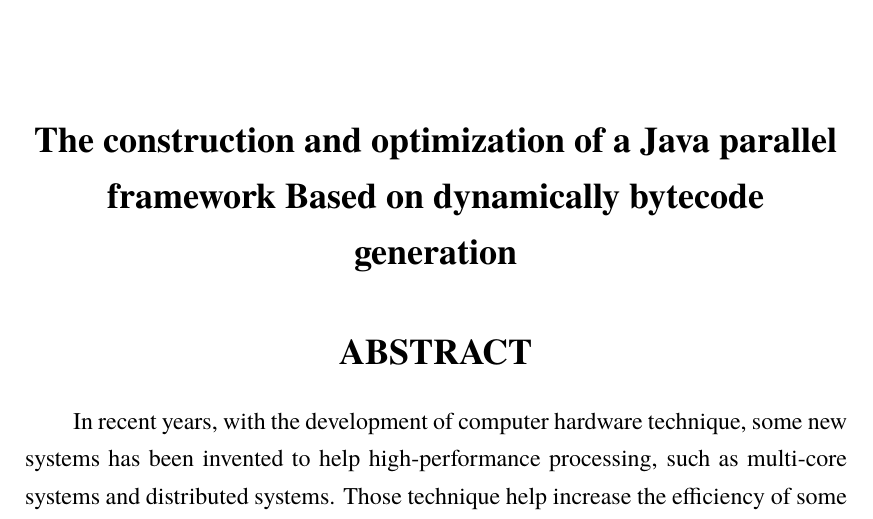
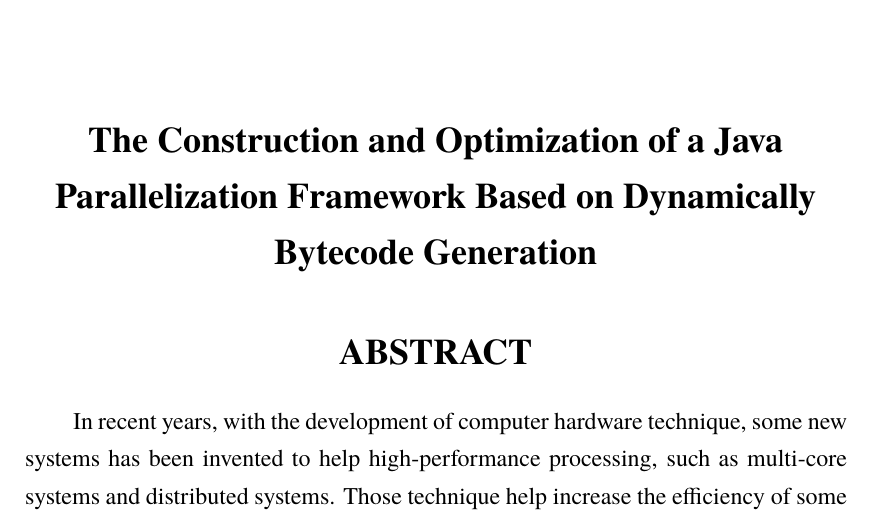
Before and after one commit to arsread/master-thesis, a LaTeX thesis (diss.tex): part of page 11 of 71, cut so that both start at the same text. Compiled offline with XeLaTeX; a missing font is replaced by an installed copy or a similar font.

Commit message:
"20131223_12:57_NoComment"

```diff
--- a/diss.tex
+++ b/diss.tex
@@ -62,7 +62,7 @@
 \major{软件工程}
 
 % 英文封面内容(关注内容而不是表现形式)
-\englishtitle{The construction and optimization of a Java parallel framework Based on dynamically bytecode generation}
+\englishtitle{The Construction and Optimization of a Java Parallelization Framework Based on Dynamically Bytecode Generation}
 \englishauthor{\textsc{Rui Xin}}
 \englishadvisor{Prof. \textsc{Zhengwei Qi}}
 \englishschool{Shanghai Jiao Tong University}
```
